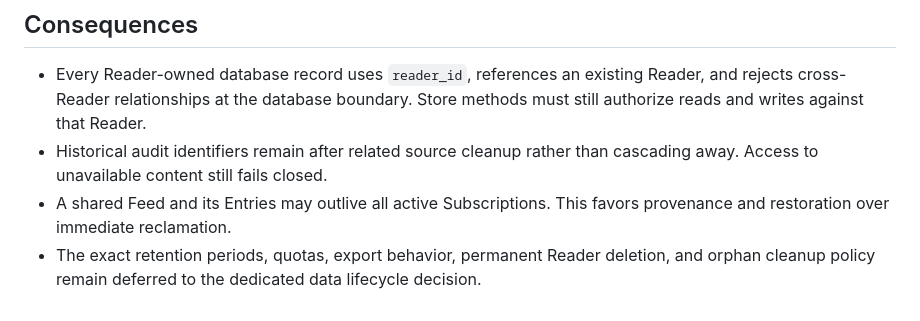
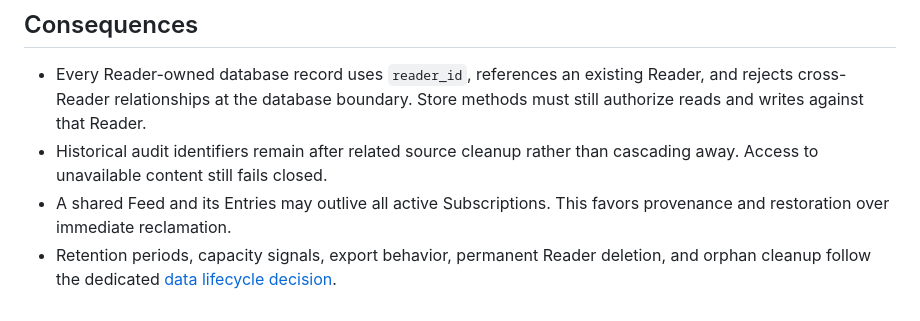
Before and after one commit to JamesHWade/rill, a Markdown page: docs/adr/0007-separate-shared-sources-from-reader-libraries.md, the part around the change. Drawn GitHub-style.

```diff
--- a/docs/adr/0007-separate-shared-sources-from-reader-libraries.md
+++ b/docs/adr/0007-separate-shared-sources-from-reader-libraries.md
@@ -93,6 +93,6 @@ verification succeed.
   cascading away. Access to unavailable content still fails closed.
 - A shared Feed and its Entries may outlive all active Subscriptions. This
   favors provenance and restoration over immediate reclamation.
-- The exact retention periods, quotas, export behavior, permanent Reader
-  deletion, and orphan cleanup policy remain deferred to the dedicated data
-  lifecycle decision.
+- Retention periods, capacity signals, export behavior, permanent Reader
+  deletion, and orphan cleanup follow the dedicated
+  [data lifecycle decision](0008-govern-reader-data-lifecycle-and-capacity.md).
```
Also changed, not shown: README.md (+5 -2 lines), docs/adr/0008-govern-reader-data-lifecycle-and-capacity.md (added, +143 -0 lines).
